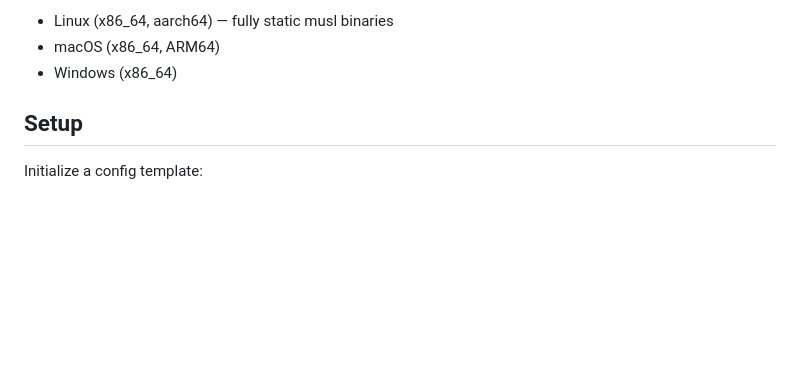
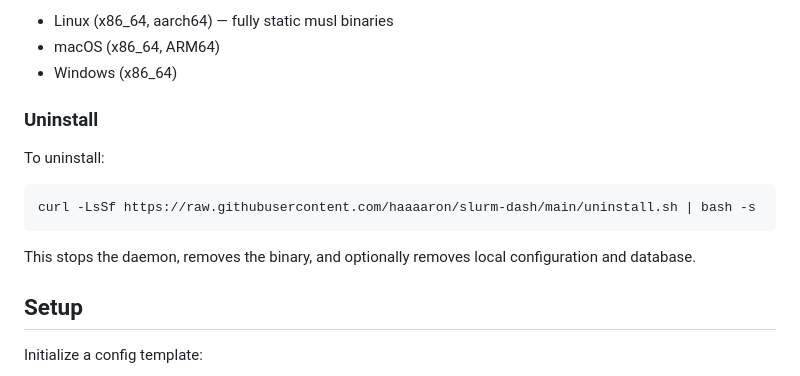
Before and after one commit to Haaaaron/slurm-dash, a Markdown page: README.md, the part around the change. GitHub-like rendering; blank space fills up the shorter version.

Commit message:
Document uninstall procedure in README

````diff
--- a/README.md
+++ b/README.md
@@ -38,6 +38,16 @@ Supported platforms:
 - Linux (x86_64, aarch64) — fully static musl binaries
 - macOS (x86_64, ARM64)
 - Windows (x86_64)
+
+### Uninstall
+
+To uninstall:
+
+```bash
+curl -LsSf https://raw.githubusercontent.com/haaaaron/slurm-dash/main/uninstall.sh | bash -s
+```
+
+This stops the daemon, removes the binary, and optionally removes local configuration and database.
 
 ## Setup
 
````
